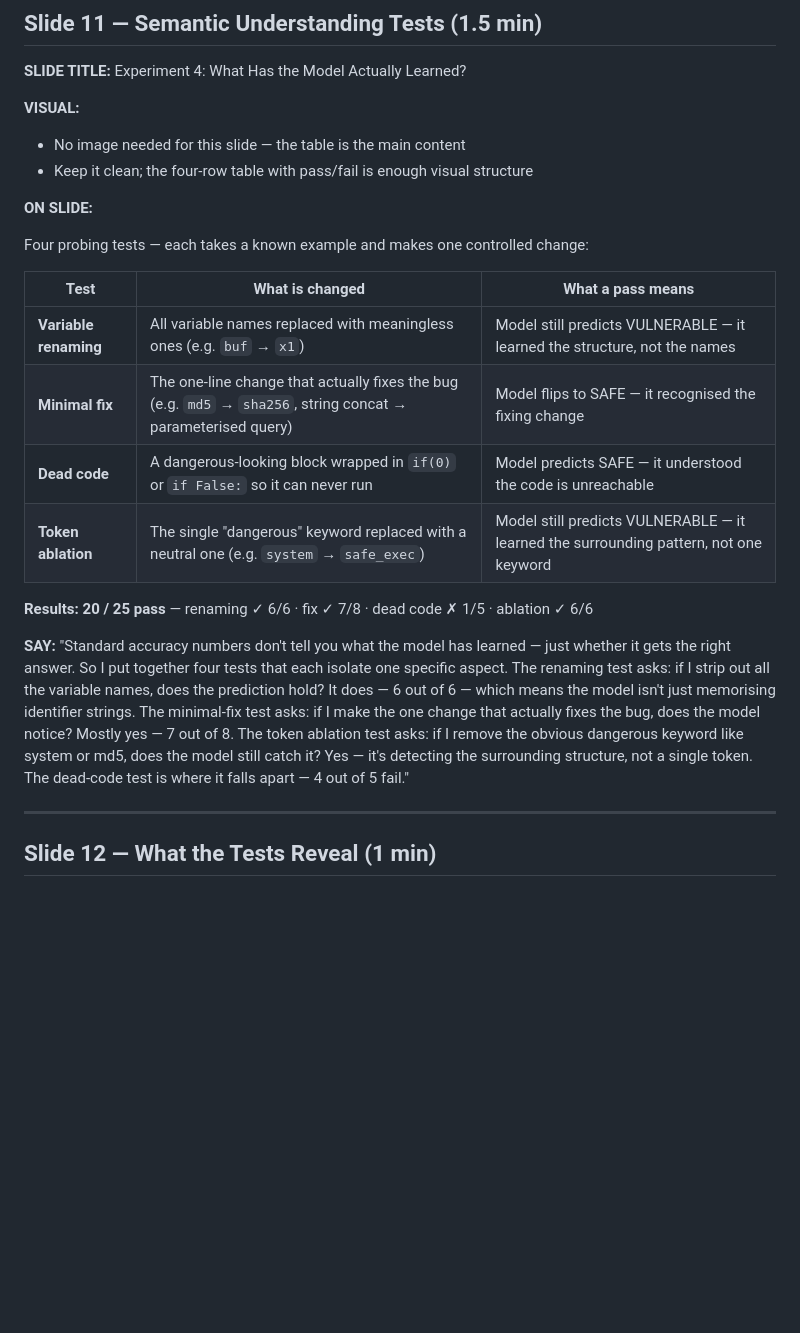
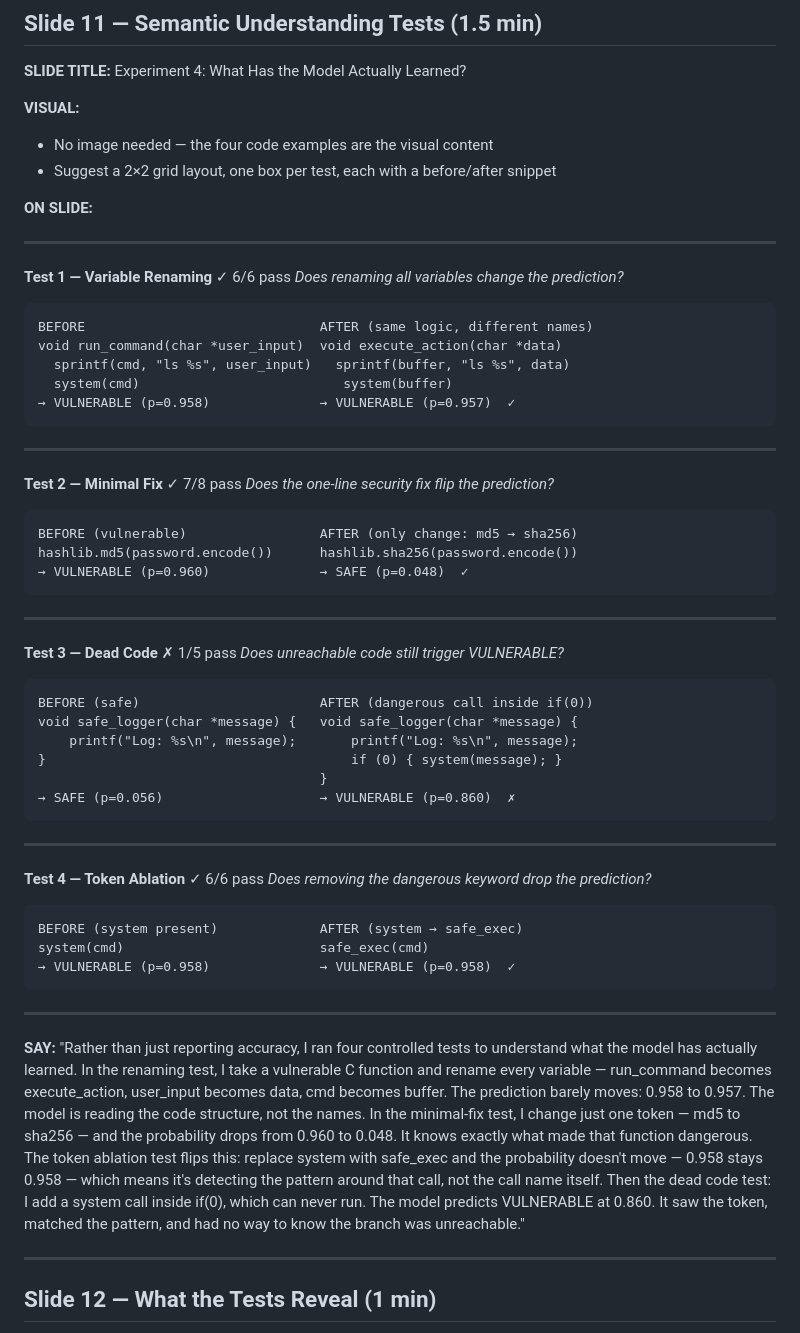
Before and after one commit to breeke/Bert-based-model, a Markdown page: presentation/slides.md, the part around the change. Rendered like a GitHub page; blank space fills up the shorter version.

Commit message:
Add real code examples to semantic understanding slide
Each of the 4 tests now shows the actual before/after code from
test_understanding.py with the real predicted probabilities from
test_understanding_results.json. Suggests a 2x2 grid layout.

https://claude.ai/code/session_01TfST5onKHbcsDEesvi6MX3

````diff
--- a/presentation/slides.md
+++ b/presentation/slides.md
@@ -320,32 +320,75 @@ of synthetic tuning."
 **SLIDE TITLE:** Experiment 4: What Has the Model Actually Learned?
 
 **VISUAL:**
-- No image needed for this slide — the table is the main content
-- Keep it clean; the four-row table with pass/fail is enough visual structure
+- No image needed — the four code examples are the visual content
+- Suggest a 2×2 grid layout, one box per test, each with a before/after snippet
 
 **ON SLIDE:**
 
-Four probing tests — each takes a known example and makes one controlled change:
+---
 
-| Test | What is changed | What a pass means |
-|---|---|---|
-| **Variable renaming** | All variable names replaced with meaningless ones (e.g. `buf` → `x1`) | Model still predicts VULNERABLE — it learned the structure, not the names |
-| **Minimal fix** | The one-line change that actually fixes the bug (e.g. `md5` → `sha256`, string concat → parameterised query) | Model flips to SAFE — it recognised the fixing change |
-| **Dead code** | A dangerous-looking block wrapped in `if(0)` or `if False:` so it can never run | Model predicts SAFE — it understood the code is unreachable |
-| **Token ablation** | The single "dangerous" keyword replaced with a neutral one (e.g. `system` → `safe_exec`) | Model still predicts VULNERABLE — it learned the surrounding pattern, not one keyword |
+**Test 1 — Variable Renaming** ✓ 6/6 pass
+*Does renaming all variables change the prediction?*
 
-**Results: 20 / 25 pass** — renaming ✓ 6/6 · fix ✓ 7/8 · dead code ✗ 1/5 · ablation ✓ 6/6
+```
+BEFORE                              AFTER (same logic, different names)
+void run_command(char *user_input)  void execute_action(char *data)
+  sprintf(cmd, "ls %s", user_input)   sprintf(buffer, "ls %s", data)
+  system(cmd)                          system(buffer)
+→ VULNERABLE (p=0.958)              → VULNERABLE (p=0.957)  ✓
+```
+
+---
+
+**Test 2 — Minimal Fix** ✓ 7/8 pass
+*Does the one-line security fix flip the prediction?*
+
+```
+BEFORE (vulnerable)                 AFTER (only change: md5 → sha256)
+hashlib.md5(password.encode())      hashlib.sha256(password.encode())
+→ VULNERABLE (p=0.960)              → SAFE (p=0.048)  ✓
+```
+
+---
+
+**Test 3 — Dead Code** ✗ 1/5 pass
+*Does unreachable code still trigger VULNERABLE?*
+
+```
+BEFORE (safe)                       AFTER (dangerous call inside if(0))
+void safe_logger(char *message) {   void safe_logger(char *message) {
+    printf("Log: %s\n", message);       printf("Log: %s\n", message);
+}                                       if (0) { system(message); }
+                                    }
+→ SAFE (p=0.056)                    → VULNERABLE (p=0.860)  ✗
+```
+
+---
+
+**Test 4 — Token Ablation** ✓ 6/6 pass
+*Does removing the dangerous keyword drop the prediction?*
+
+```
+BEFORE (system present)             AFTER (system → safe_exec)
+system(cmd)                         safe_exec(cmd)
+→ VULNERABLE (p=0.958)              → VULNERABLE (p=0.958)  ✓
+```
+
+---
 
 **SAY:**
-"Standard accuracy numbers don't tell you what the model has learned — just whether it
-gets the right answer. So I put together four tests that each isolate one specific aspect.
-The renaming test asks: if I strip out all the variable names, does the prediction hold?
-It does — 6 out of 6 — which means the model isn't just memorising identifier strings.
-The minimal-fix test asks: if I make the one change that actually fixes the bug, does the
-model notice? Mostly yes — 7 out of 8. The token ablation test asks: if I remove the
-obvious dangerous keyword like system or md5, does the model still catch it? Yes — it's
-detecting the surrounding structure, not a single token. The dead-code test is where it
-falls apart — 4 out of 5 fail."
+"Rather than just reporting accuracy, I ran four controlled tests to understand what
+the model has actually learned. In the renaming test, I take a vulnerable C function and
+rename every variable — run_command becomes execute_action, user_input becomes data,
+cmd becomes buffer. The prediction barely moves: 0.958 to 0.957. The model is reading
+the code structure, not the names. In the minimal-fix test, I change just one token —
+md5 to sha256 — and the probability drops from 0.960 to 0.048. It knows exactly what
+made that function dangerous. The token ablation test flips this: replace system with
+safe_exec and the probability doesn't move — 0.958 stays 0.958 — which means it's
+detecting the pattern around that call, not the call name itself. Then the dead code
+test: I add a system call inside if(0), which can never run. The model predicts
+VULNERABLE at 0.860. It saw the token, matched the pattern, and had no way to know
+the branch was unreachable."
 
 ---
 
````
